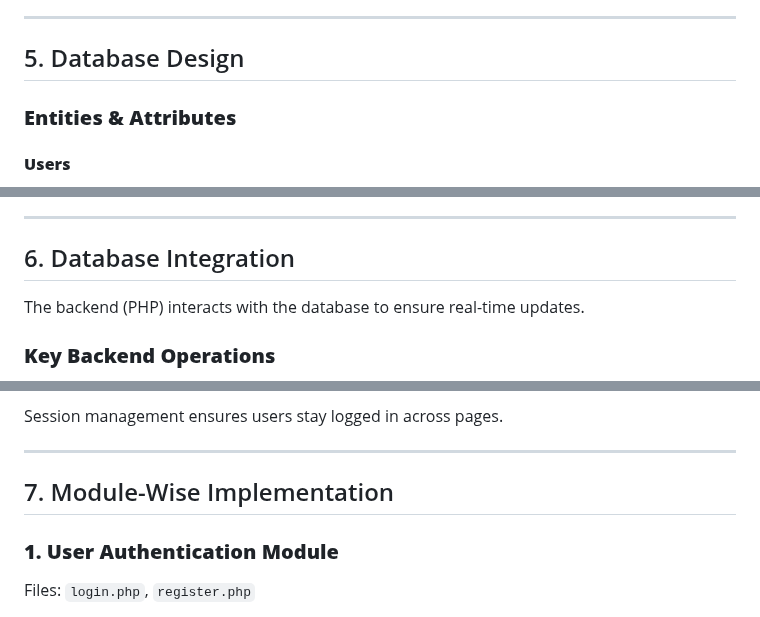
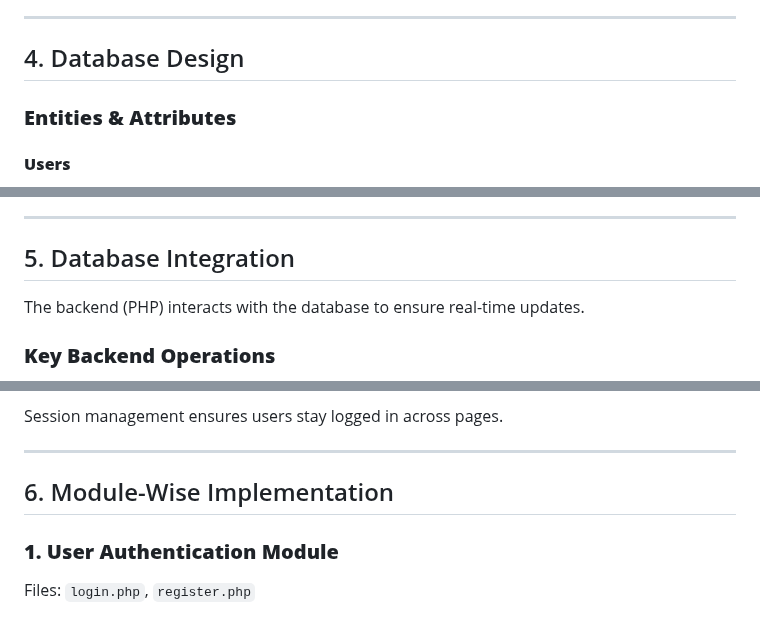
Before and after one commit to HKR-XV-20-R3/Plant-ecom-project, a Markdown page: README.md, 3 parts joined by grey strips. GitHub-like rendering.

```diff
--- a/README.md
+++ b/README.md
@@ -73,7 +58,7 @@ A dedicated plant-focused e-commerce platform solves these problems by:
 
 ---
 
-## 5. Database Design
+## 4. Database Design
 
 ### **Entities & Attributes**
 
@@ -105,7 +90,7 @@ A dedicated plant-focused e-commerce platform solves these problems by:
 
 ---
 
-## 6. Database Integration
+## 5. Database Integration
 The backend (PHP) interacts with the database to ensure real-time updates.
 
 ### **Key Backend Operations**
@@ -122,7 +107,7 @@ Session management ensures users stay logged in across pages.
 
 ---
 
-## 7. Module-Wise Implementation
+## 6. Module-Wise Implementation
 
 ### **1. User Authentication Module**
 Files: `login.php`, `register.php`
```
Also changed, not shown: other parts of README.md (+6 -21 lines).
